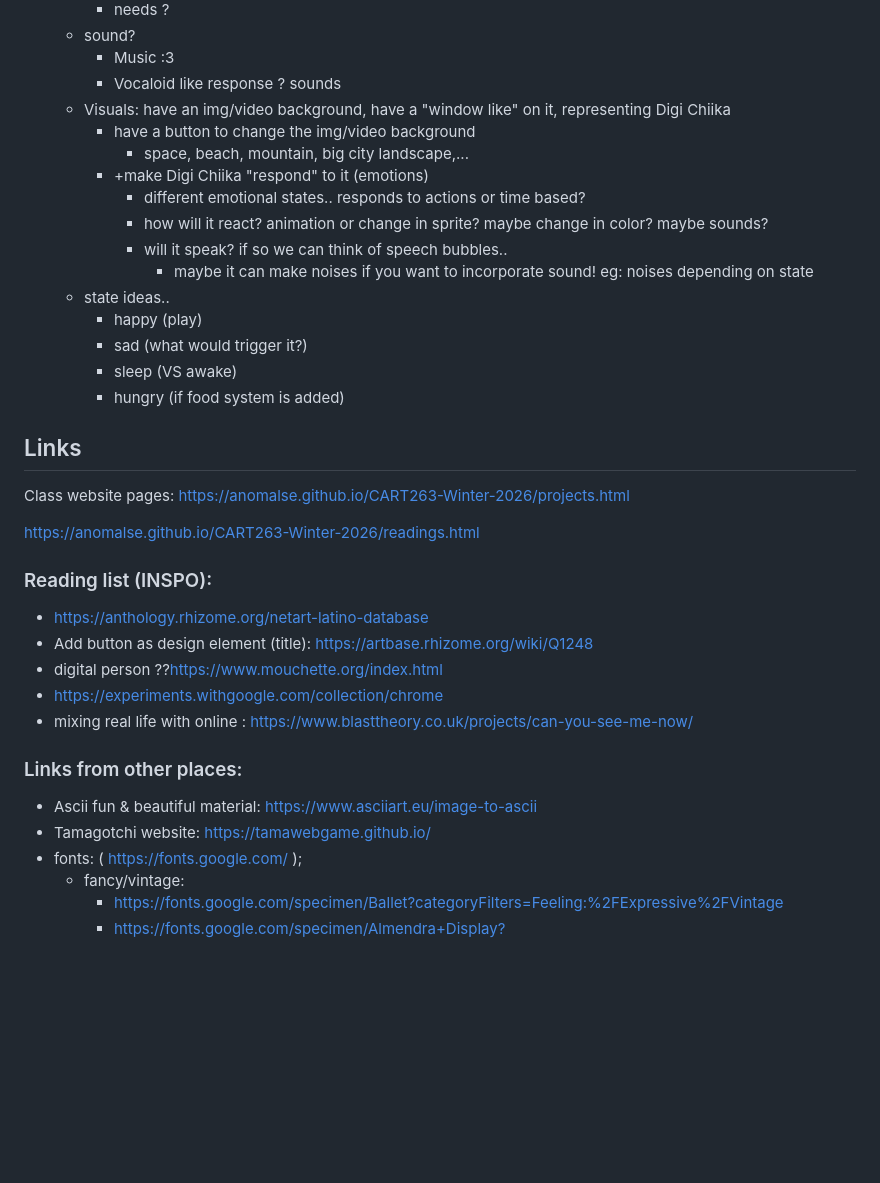
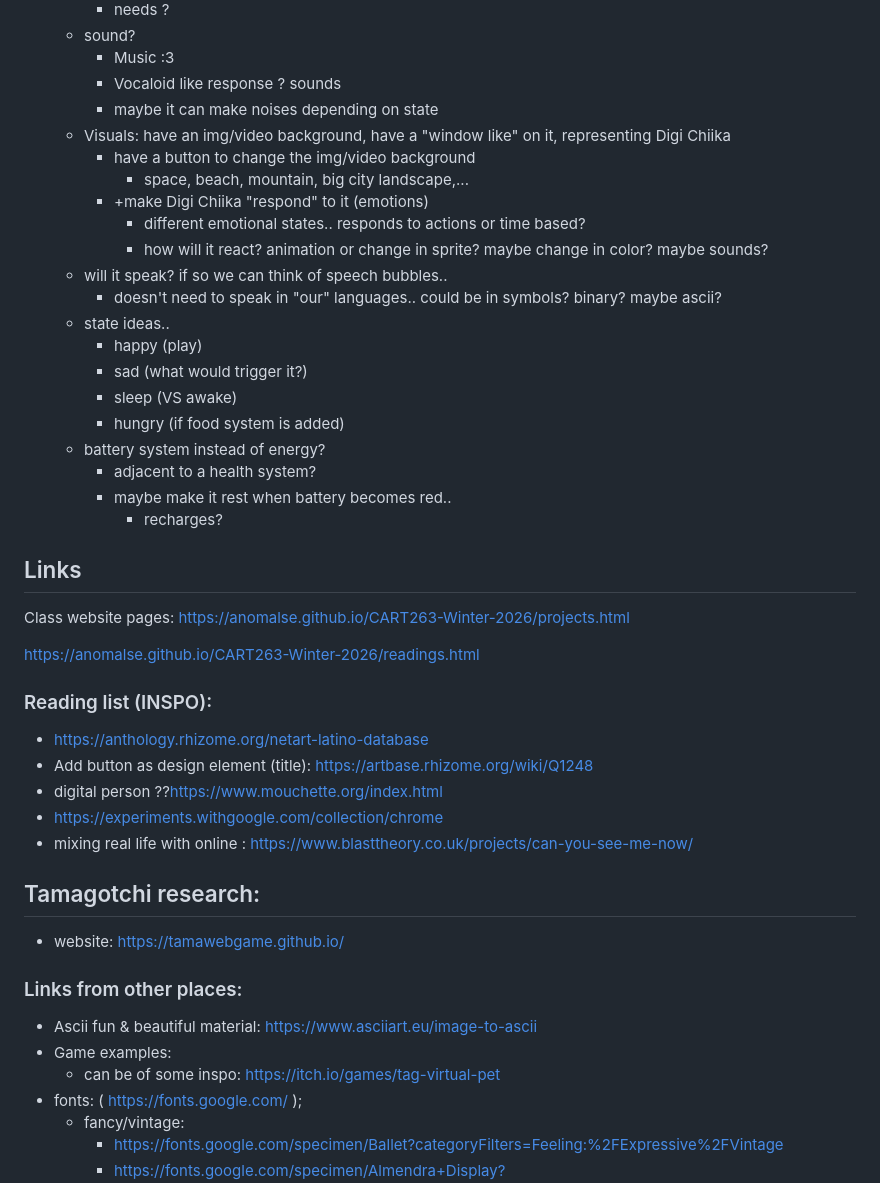
Before and after one commit to MewMewPewPew/Project1, a Markdown page: Process.md, the part around the change. Drawn GitHub-style; blank space fills up the shorter version.

Commit message:
more thoughts!

```diff
--- a/Process.md
+++ b/Process.md
@@ -18,19 +18,24 @@
     - sound?
         - Music :3
         - Vocaloid like response ? sounds
+        - maybe it can make noises depending on state
     - Visuals: have an img/video background, have a "window like" on it, representing Digi Chiika
         - have a button to change the img/video background
             - space, beach, mountain, big city landscape,...
         + +make Digi Chiika "respond" to it (emotions)
             - different emotional states.. responds to actions or time based?
             - how will it react? animation or change in sprite? maybe change in color? maybe sounds?
-            - will it speak? if so we can think of speech bubbles..
-                - maybe it can make noises if you want to incorporate sound! eg: noises depending on state
+    - will it speak? if so we can think of speech bubbles..
+        - doesn't need to speak in "our" languages.. could be in symbols? binary? maybe ascii?
     - state ideas..
         - happy (play)
         - sad (what would trigger it?)
         - sleep (VS awake)
         - hungry (if food system is added)
+    - battery system instead of energy?
+        - adjacent to a health system?
+        - maybe make it rest when battery becomes red..
+            - recharges?
 
 
 ## Links
@@ -43,9 +48,15 @@ https://anomalse.github.io/CART263-Winter-2026/readings.html
 - digital person ??https://www.mouchette.org/index.html
 - https://experiments.withgoogle.com/collection/chrome
 - mixing real life with online : https://www.blasttheory.co.uk/projects/can-you-see-me-now/
+
+## Tamagotchi research:
+- website: https://tamawebgame.github.io/
+
+
 ### Links from other places:
 - Ascii fun & beautiful material: https://www.asciiart.eu/image-to-ascii
-- Tamagotchi website: https://tamawebgame.github.io/
+- Game examples:
+    - can be of some inspo: https://itch.io/games/tag-virtual-pet
 - fonts: ( https://fonts.google.com/ );
     - fancy/vintage:
         - https://fonts.google.com/specimen/Ballet?categoryFilters=Feeling:%2FExpressive%2FVintage
```
